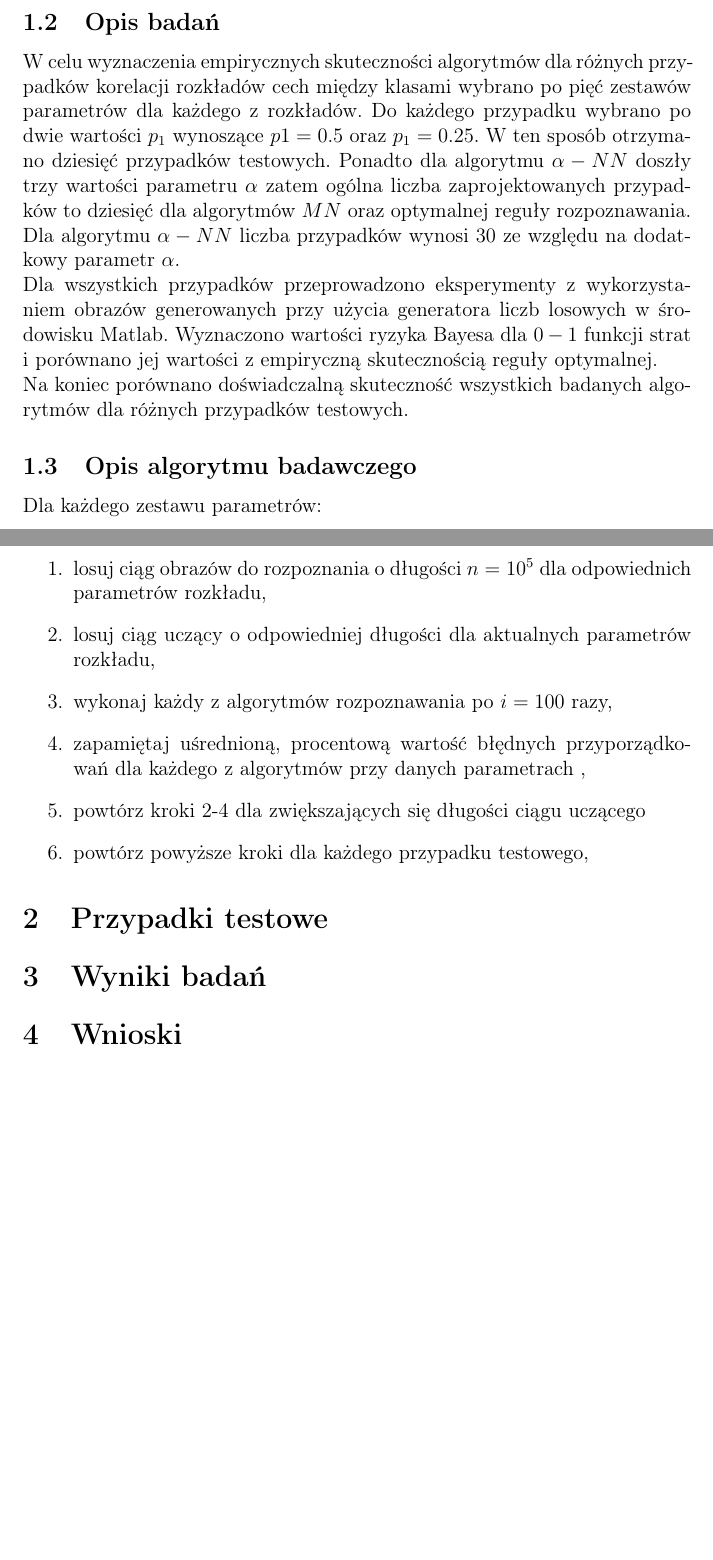
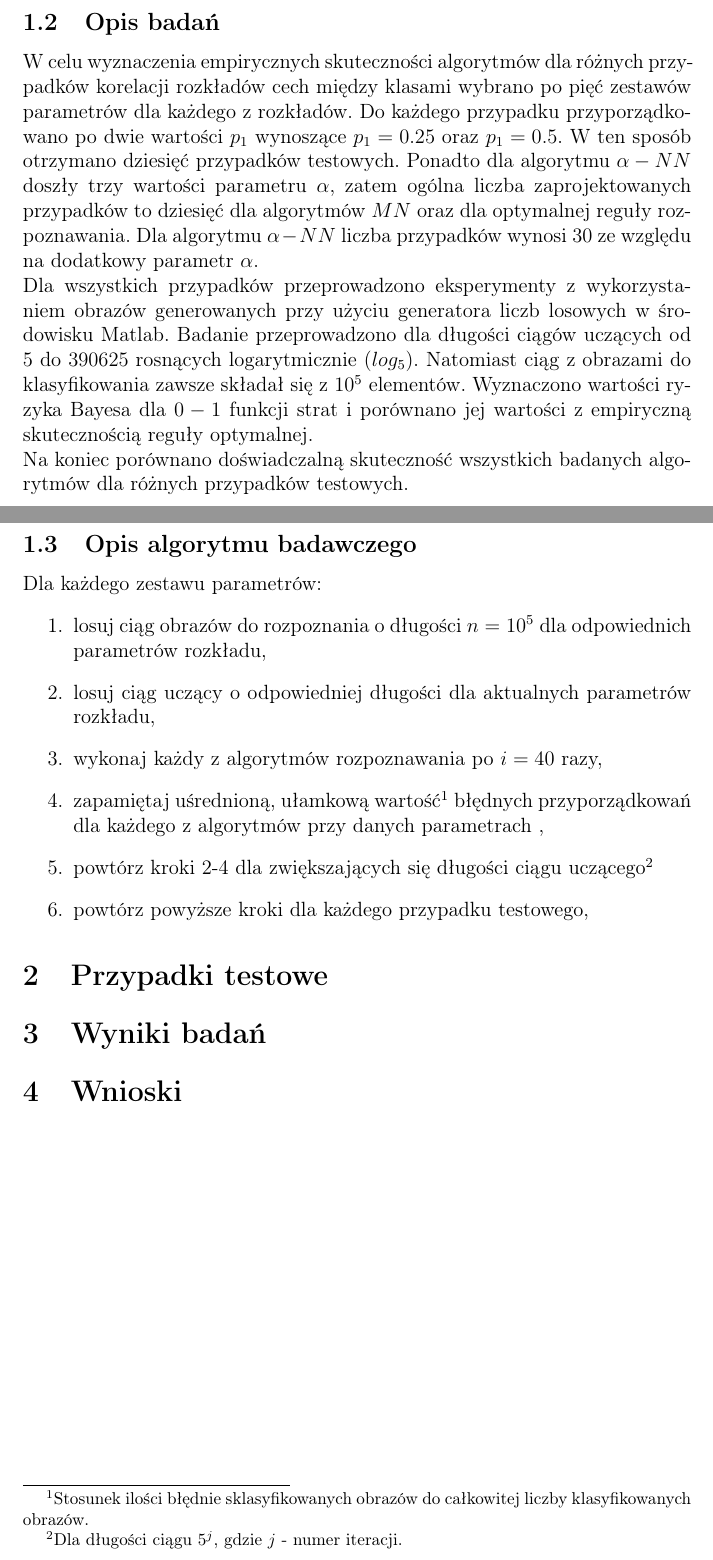
Before and after one commit to ziele3920/ARO, a LaTeX document (sprawko/ARO_spr.tex, which reads sprawko/ARO_wstep.tex): two parts of pages 3 and 4 of 4, joined at a grey line, cut so that both start at the same text, the shorter picture padded with empty space. Compiled offline with pdfLaTeX.

Commit message:
poprawiłem wstęp

```diff
--- a/sprawko/ARO_spr.tex
+++ b/sprawko/ARO_spr.tex
@@ -18,7 +18,7 @@
 \author{
  	\quad	\\
   Bartłomiej Ankowski\\
-  Mikolaj Szawdzin\\
+  Mikołaj Szawdzin\\
   Arkadiusz Ziółkowski\\
 }
 
--- a/sprawko/ARO_wstep.tex
+++ b/sprawko/ARO_wstep.tex
@@ -10,8 +10,8 @@
 
 	\subsection{Opis badań}
 
-	W celu wyznaczenia empirycznych skuteczności algorytmów dla różnych przypadków korelacji rozkładów cech między klasami wybrano po pięć zestawów parametrów dla każdego z rozkładów. Do każdego przypadku wybrano po dwie wartości $p_1$ wynoszące $p1=0.5$ oraz $p_1=0.25$. W ten sposób otrzymano dziesięć przypadków testowych. Ponadto dla algorytmu $\alpha-NN$ doszły trzy wartości parametru $\alpha$ zatem ogólna liczba zaprojektowanych przypadków to dziesięć dla algorytmów $MN$ oraz optymalnej reguły rozpoznawania. Dla algorytmu $\alpha-NN$ liczba przypadków wynosi 30 ze względu na dodatkowy parametr $\alpha$. \newline
-	Dla wszystkich przypadków przeprowadzono eksperymenty z wykorzystaniem obrazów generowanych przy użycia generatora liczb losowych w środowisku  Matlab.
+	W celu wyznaczenia empirycznych skuteczności algorytmów dla różnych przypadków korelacji rozkładów cech między klasami wybrano po pięć zestawów parametrów dla każdego z rozkładów. Do każdego przypadku przyporządkowano po dwie wartości $p_1$ wynoszące $p_1=0.25$ oraz $p_1=0.5$. W ten sposób otrzymano dziesięć przypadków testowych. Ponadto dla algorytmu $\alpha-NN$ doszły trzy wartości parametru $\alpha$, zatem ogólna liczba zaprojektowanych przypadków to dziesięć dla algorytmów $MN$ oraz dla optymalnej reguły rozpoznawania. Dla algorytmu $\alpha-NN$ liczba przypadków wynosi 30 ze względu na dodatkowy parametr $\alpha$. \newline
+	Dla wszystkich przypadków przeprowadzono eksperymenty z wykorzystaniem obrazów generowanych przy użyciu generatora liczb losowych w środowisku  Matlab. Badanie przeprowadzono dla długości ciągów uczących od $5$ do $390 625$ rosnących logarytmicznie ($log_5$). Natomiast ciąg z obrazami do klasyfikowania zawsze składał się z $10^5$ elementów.
 	Wyznaczono wartości ryzyka Bayesa dla $0-1$ funkcji strat i porównano jej wartości z empiryczną skutecznością reguły optymalnej. \newline
 	Na koniec porównano doświadczalną skuteczność wszystkich badanych algorytmów dla różnych przypadków testowych.
 
@@ -21,8 +21,8 @@
 	\begin{enumerate}
 	\item losuj ciąg obrazów do rozpoznania o długości $n = 10^5$ dla odpowiednich parametrów rozkładu,
 	\item losuj ciąg uczący o odpowiedniej długości dla aktualnych parametrów rozkładu,
-	\item wykonaj każdy z algorytmów rozpoznawania po $i = 100$  razy,
-	\item zapamiętaj uśrednioną, procentową wartość błędnych przyporządkowań dla każdego z algorytmów przy danych parametrach ,
-	\item powtórz kroki 2-4 dla zwiększających się długości ciągu uczącego
+	\item wykonaj każdy z algorytmów rozpoznawania po $i = 40$  razy,
+	\item zapamiętaj uśrednioną, ułamkową wartość\footnote{Stosunek ilości błędnie sklasyfikowanych obrazów do całkowitej liczby klasyfikowanych obrazów.} błędnych przyporządkowań dla każdego z algorytmów przy danych parametrach ,
+	\item powtórz kroki 2-4 dla zwiększających się długości ciągu uczącego\footnote{Dla długości ciągu $5^j$, gdzie $j$ - numer iteracji.}
 	\item powtórz powyższe kroki dla każdego przypadku testowego,
 	\end{enumerate}
```
Also changed, not shown: sprawko/ARO_wstep.tex (2 more changed lines).
